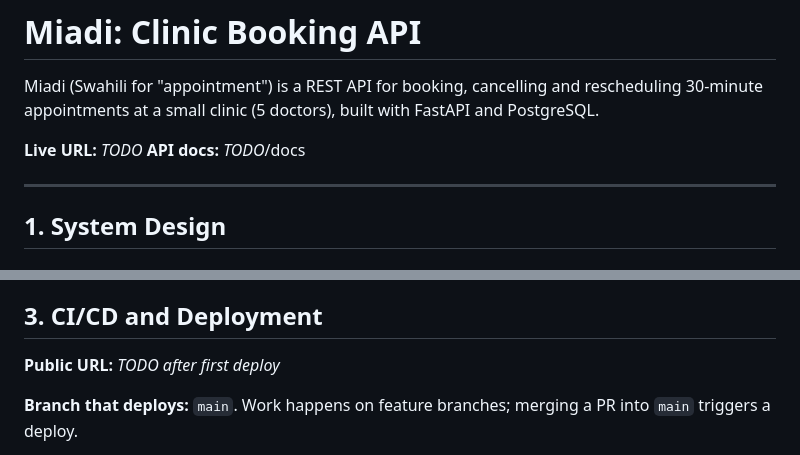
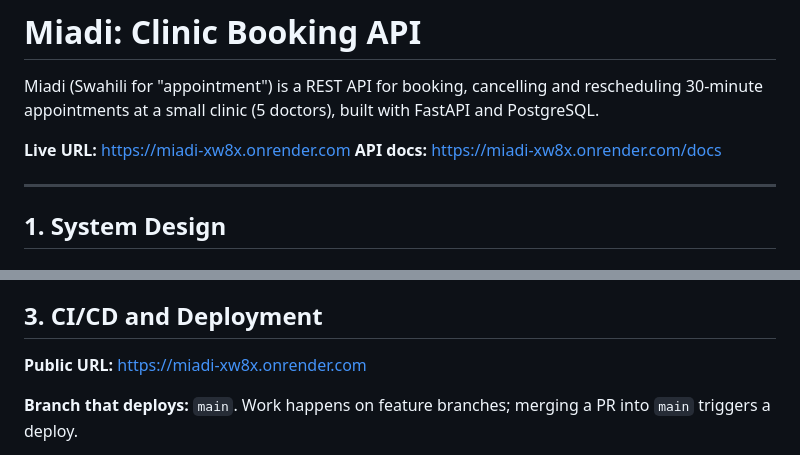
Before and after one commit to TamiraAtieno1/Miadi, a Markdown page: README.md, 2 parts joined by grey strips. GitHub-like rendering.

Commit message:
Add live URL to README

```diff
--- a/README.md
+++ b/README.md
@@ -2,8 +2,8 @@
 
 Miadi (Swahili for "appointment") is a REST API for booking, cancelling and rescheduling 30-minute appointments at a small clinic (5 doctors), built with FastAPI and PostgreSQL.
 
-**Live URL:** _TODO_
-**API docs:** _TODO_/docs
+**Live URL:** https://miadi-xw8x.onrender.com
+**API docs:** https://miadi-xw8x.onrender.com/docs
 
 ---
 
@@ -113,7 +113,7 @@ On startup the app creates the tables and seeds 5 doctors (Mon-Fri, 09:00-17:00
 
 ## 3. CI/CD and Deployment
 
-**Public URL:** _TODO after first deploy_
+**Public URL:** https://miadi-xw8x.onrender.com
 
 **Branch that deploys:** `main`. Work happens on feature branches; merging a PR into `main` triggers a deploy.
 
```
